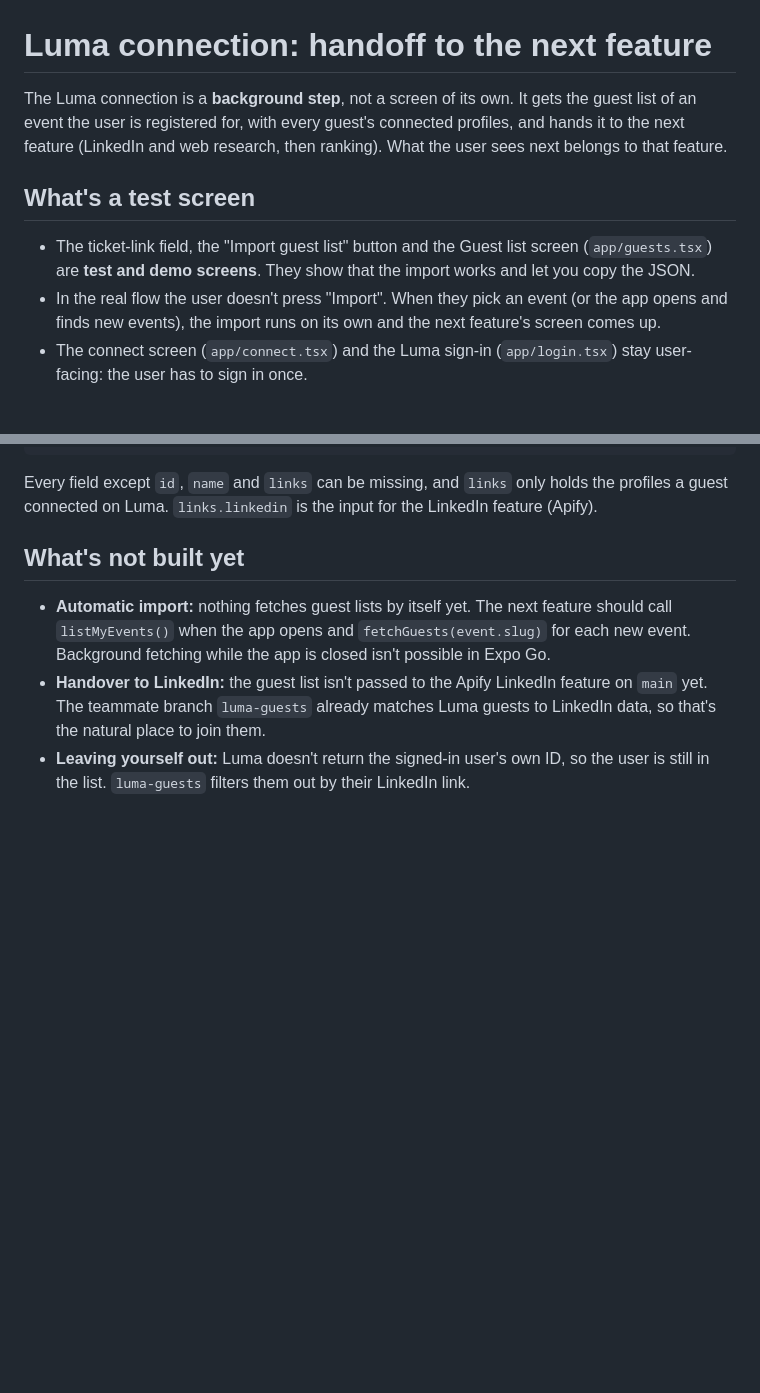
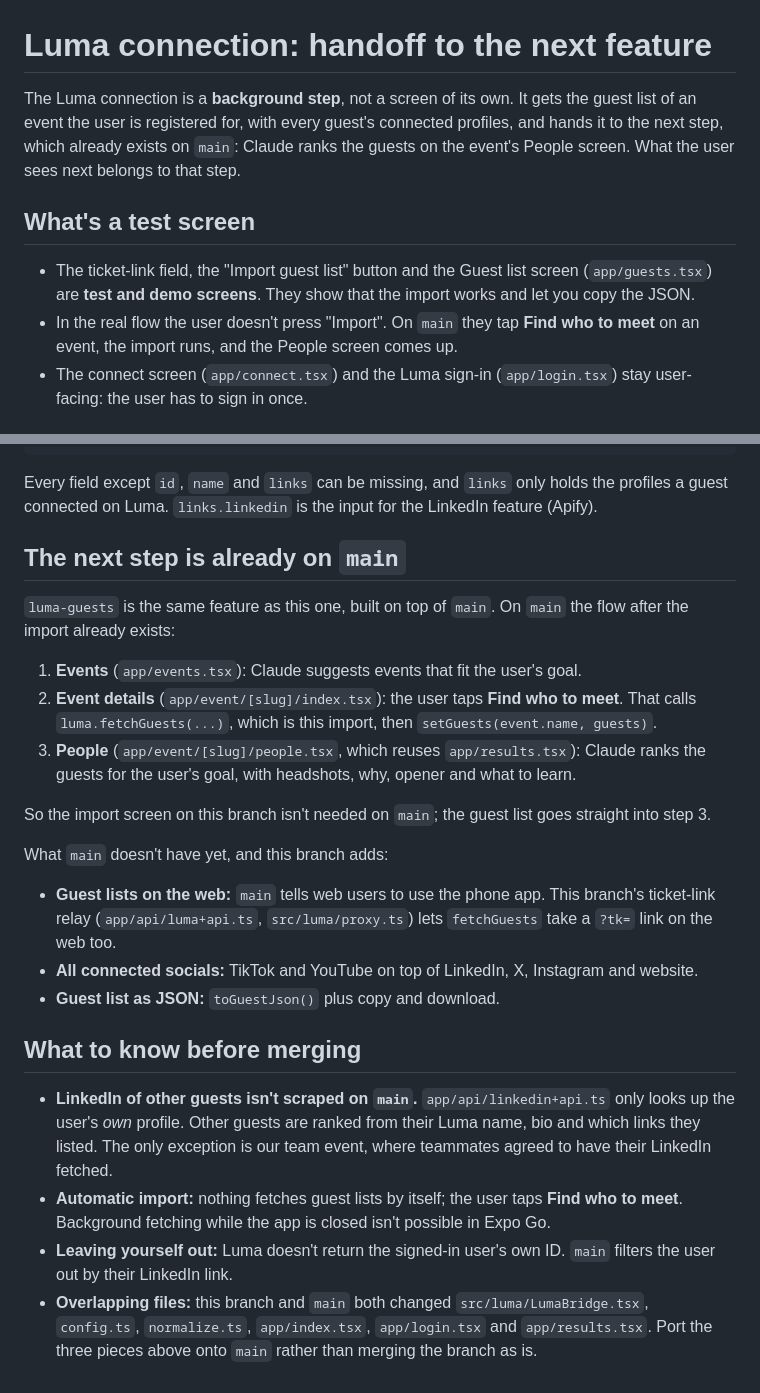
Before and after one commit to marcinzelent/claude-hackathon, a Markdown page: docs/luma-connection-handoff.md, 2 parts joined by grey strips. Rendered like a GitHub page; blank space fills up the shorter version.

Commit message:
Point the Luma handoff note at the flow that already exists on main
Find who to meet on main's event page runs the import and opens the
People screen. The note lists what this branch adds on top (web ticket
links, TikTok/YouTube, JSON export) and to port those rather than merge.

Co-Authored-By: Claude Opus 5.5 <noreply@anthropic.com>

```diff
--- a/docs/luma-connection-handoff.md
+++ b/docs/luma-connection-handoff.md
@@ -1,10 +1,10 @@
 # Luma connection: handoff to the next feature
 
-The Luma connection is a **background step**, not a screen of its own. It gets the guest list of an event the user is registered for, with every guest's connected profiles, and hands it to the next feature (LinkedIn and web research, then ranking). What the user sees next belongs to that feature.
+The Luma connection is a **background step**, not a screen of its own. It gets the guest list of an event the user is registered for, with every guest's connected profiles, and hands it to the next step, which already exists on `main`: Claude ranks the guests on the event's People screen. What the user sees next belongs to that step.
 
 ## What's a test screen
 - The ticket-link field, the "Import guest list" button and the Guest list screen (`app/guests.tsx`) are **test and demo screens**. They show that the import works and let you copy the JSON.
-- In the real flow the user doesn't press "Import". When they pick an event (or the app opens and finds new events), the import runs on its own and the next feature's screen comes up.
+- In the real flow the user doesn't press "Import". On `main` they tap **Find who to meet** on an event, the import runs, and the People screen comes up.
 - The connect screen (`app/connect.tsx`) and the Luma sign-in (`app/login.tsx`) stay user-facing: the user has to sign in once.
 
 ## How to call it
@@ -44,7 +44,22 @@ Errors come back as `LumaError` with a `kind` (`invalid-link`, `not-signed-in`,
 
 Every field except `id`, `name` and `links` can be missing, and `links` only holds the profiles a guest connected on Luma. `links.linkedin` is the input for the LinkedIn feature (Apify).
 
-## What's not built yet
-- **Automatic import:** nothing fetches guest lists by itself yet. The next feature should call `listMyEvents()` when the app opens and `fetchGuests(event.slug)` for each new event. Background fetching while the app is closed isn't possible in Expo Go.
-- **Handover to LinkedIn:** the guest list isn't passed to the Apify LinkedIn feature on `main` yet. The teammate branch `luma-guests` already matches Luma guests to LinkedIn data, so that's the natural place to join them.
-- **Leaving yourself out:** Luma doesn't return the signed-in user's own ID, so the user is still in the list. `luma-guests` filters them out by their LinkedIn link.
+## The next step is already on `main`
+`luma-guests` is the same feature as this one, built on top of `main`. On `main` the flow after the import already exists:
+
+1. **Events** (`app/events.tsx`): Claude suggests events that fit the user's goal.
+2. **Event details** (`app/event/[slug]/index.tsx`): the user taps **Find who to meet**. That calls `luma.fetchGuests(...)`, which is this import, then `setGuests(event.name, guests)`.
+3. **People** (`app/event/[slug]/people.tsx`, which reuses `app/results.tsx`): Claude ranks the guests for the user's goal, with headshots, why, opener and what to learn.
+
+So the import screen on this branch isn't needed on `main`; the guest list goes straight into step 3.
+
+What `main` doesn't have yet, and this branch adds:
+- **Guest lists on the web:** `main` tells web users to use the phone app. This branch's ticket-link relay (`app/api/luma+api.ts`, `src/luma/proxy.ts`) lets `fetchGuests` take a `?tk=` link on the web too.
+- **All connected socials:** TikTok and YouTube on top of LinkedIn, X, Instagram and website.
+- **Guest list as JSON:** `toGuestJson()` plus copy and download.
+
+## What to know before merging
+- **LinkedIn of other guests isn't scraped on `main`.** `app/api/linkedin+api.ts` only looks up the user's *own* profile. Other guests are ranked from their Luma name, bio and which links they listed. The only exception is our team event, where teammates agreed to have their LinkedIn fetched.
+- **Automatic import:** nothing fetches guest lists by itself; the user taps **Find who to meet**. Background fetching while the app is closed isn't possible in Expo Go.
+- **Leaving yourself out:** Luma doesn't return the signed-in user's own ID. `main` filters the user out by their LinkedIn link.
+- **Overlapping files:** this branch and `main` both changed `src/luma/LumaBridge.tsx`, `config.ts`, `normalize.ts`, `app/index.tsx`, `app/login.tsx` and `app/results.tsx`. Port the three pieces above onto `main` rather than merging the branch as is.
```
Also changed, not shown: README.md (+1 -1 lines), docs/specs/luma-connection.md (+1 -1 lines).
